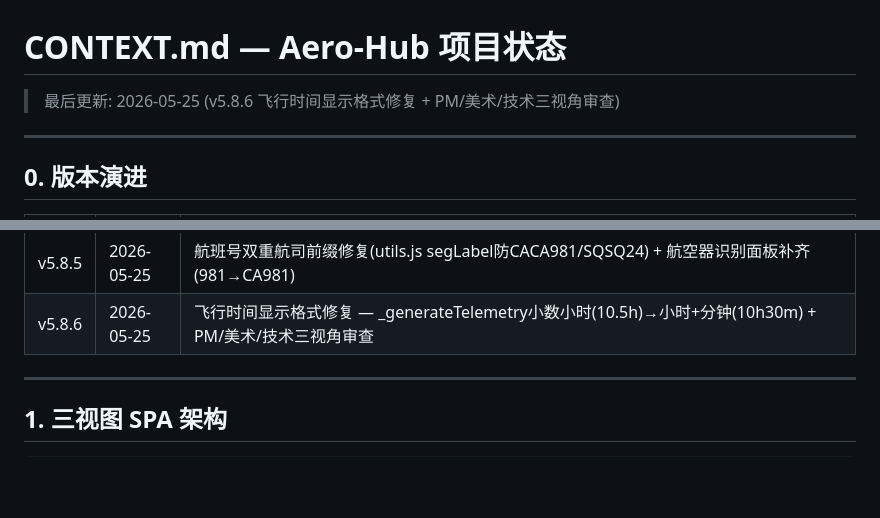
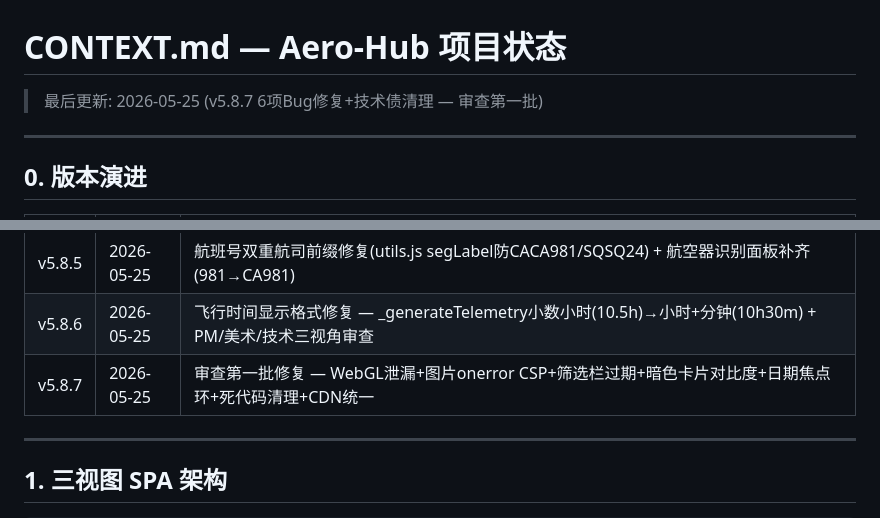
Before and after one commit to tp2mvh727v-jpg/flight-prices, a Markdown page: CONTEXT.md, 2 parts joined by grey strips. Rendered like a GitHub page; blank space fills up the shorter version.

Commit message:
v5.8.7 — CONTEXT.md 更新
Co-Authored-By: Claude Opus 4.7 <noreply@anthropic.com>

```diff
--- a/CONTEXT.md
+++ b/CONTEXT.md
@@ -1,6 +1,6 @@
 # CONTEXT.md — Aero-Hub 项目状态
 
-> 最后更新: 2026-05-25 (v5.8.6 飞行时间显示格式修复 + PM/美术/技术三视角审查)
+> 最后更新: 2026-05-25 (v5.8.7 6项Bug修复+技术债清理 — 审查第一批)
 
 ---
 
@@ -38,6 +38,7 @@
 | v5.8.4 | 2026-05-24 | 模拟航线精细化 — FIXED_AIRCRAFT_ROUTES(~70条标志性航线固定航司/航班/机型) + _DIRECT_PAIRS(中国出发国际直飞机场对约束) + 非直飞航线强制中转 + 智能中转枢纽选择 |
 | v5.8.5 | 2026-05-25 | 航班号双重航司前缀修复(utils.js segLabel防CACA981/SQSQ24) + 航空器识别面板补齐(981→CA981) |
 | v5.8.6 | 2026-05-25 | 飞行时间显示格式修复 — _generateTelemetry小数小时(10.5h)→小时+分钟(10h30m) + PM/美术/技术三视角审查 |
+| v5.8.7 | 2026-05-25 | 审查第一批修复 — WebGL泄漏+图片onerror CSP+筛选栏过期+暗色卡片对比度+日期焦点环+死代码清理+CDN统一 |
 
 ---
 
```
